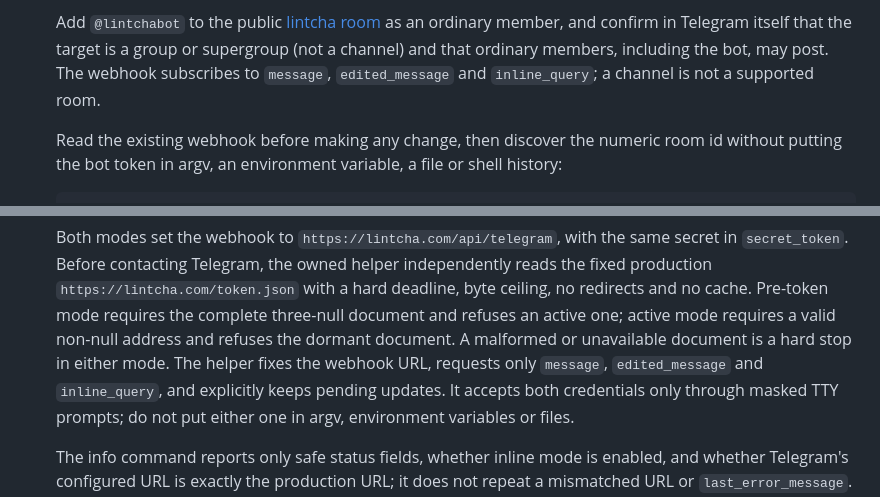
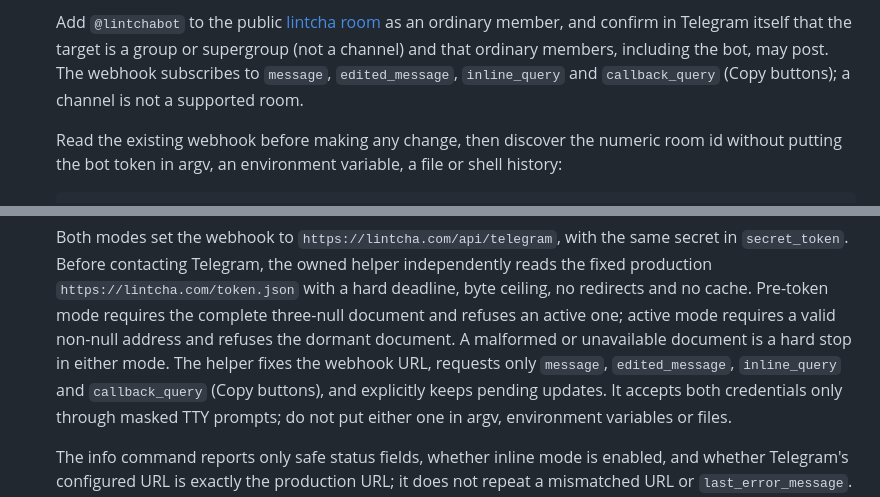
Before and after one commit to Mnilax/lintcha-chain, a Markdown page: bot/README.md, 2 parts joined by grey strips. Rendered like a GitHub page.

Commit message:
docs(bot): the webhook also subscribes to callback_query for Copy buttons
Co-Authored-By: Claude Opus 5.5 <noreply@anthropic.com>
Claude-Session: https://claude.ai/code/session_01QK38Ew9bWp9XLjaLf6z4A9

```diff
--- a/bot/README.md
+++ b/bot/README.md
@@ -98,7 +98,7 @@ when what actually happened was a network fault.
    Add `@lintchabot` to the public [lintcha room](https://t.me/lintcha) as an ordinary member,
    and confirm in Telegram itself that the target is a group or supergroup (not a channel) and
    that ordinary members, including the bot, may post. The webhook subscribes to `message`,
-   `edited_message` and `inline_query`; a channel is not a supported room.
+   `edited_message`, `inline_query` and `callback_query` (Copy buttons); a channel is not a supported room.
 
    Read the existing webhook before making any change, then discover the numeric room id without
    putting the bot token in argv, an environment variable, a file or shell history:
@@ -197,7 +197,7 @@ when what actually happened was a network fault.
    `https://lintcha.com/token.json` with a hard deadline, byte ceiling, no redirects and no cache. Pre-token
    mode requires the complete three-null document and refuses an active one; active mode requires a valid non-null
    address and refuses the dormant document. A malformed or unavailable document is a hard stop in either mode.
-   The helper fixes the webhook URL, requests only `message`, `edited_message` and `inline_query`, and
+   The helper fixes the webhook URL, requests only `message`, `edited_message`, `inline_query` and `callback_query` (Copy buttons), and
    explicitly keeps pending updates. It accepts both
    credentials only through masked TTY prompts; do not put either one in argv, environment variables or files.
 
```
